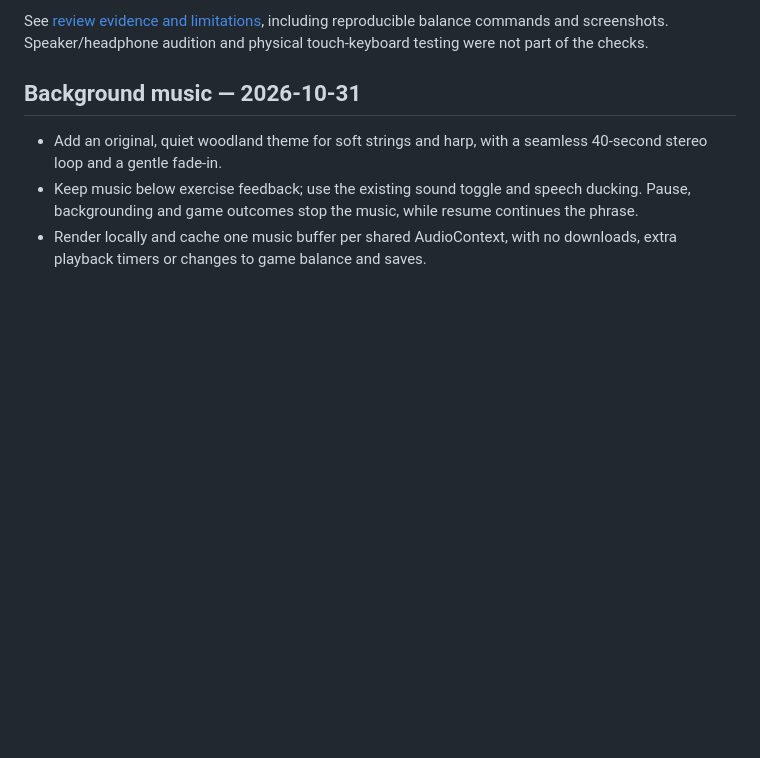
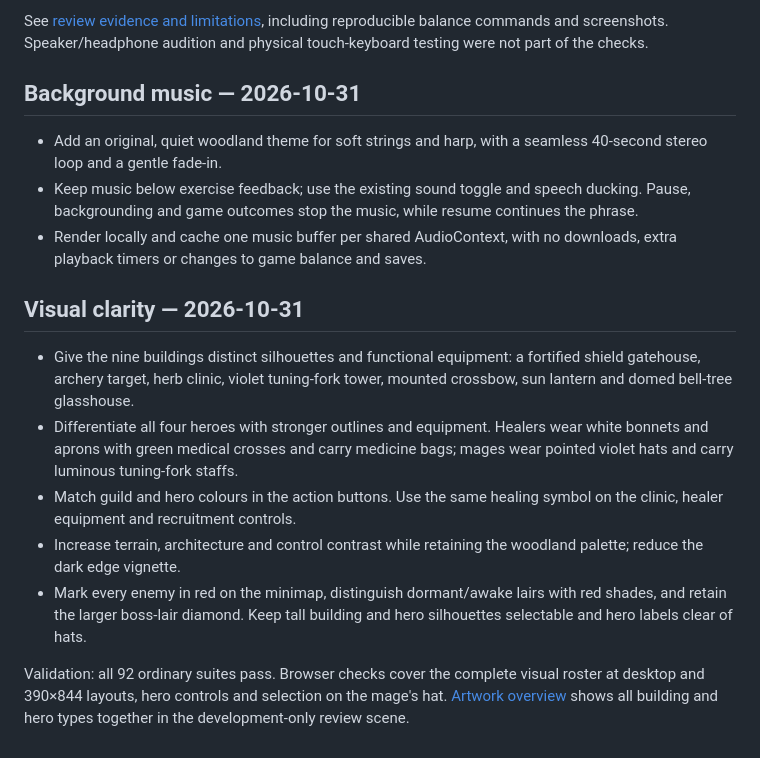
Before and after one commit to JakobRogstadius/Skolarkaden, a Markdown page: docs/glantan-changelog.md, the part around the change. Drawn GitHub-style; blank space fills up the shorter version.

```diff
--- a/docs/glantan-changelog.md
+++ b/docs/glantan-changelog.md
@@ -50,3 +50,13 @@ See [review evidence and limitations](glantan-review.md), including reproducible
 - Add an original, quiet woodland theme for soft strings and harp, with a seamless 40-second stereo loop and a gentle fade-in.
 - Keep music below exercise feedback; use the existing sound toggle and speech ducking. Pause, backgrounding and game outcomes stop the music, while resume continues the phrase.
 - Render locally and cache one music buffer per shared AudioContext, with no downloads, extra playback timers or changes to game balance and saves.
+
+## Visual clarity — 2026-10-31
+
+- Give the nine buildings distinct silhouettes and functional equipment: a fortified shield gatehouse, archery target, herb clinic, violet tuning-fork tower, mounted crossbow, sun lantern and domed bell-tree glasshouse.
+- Differentiate all four heroes with stronger outlines and equipment. Healers wear white bonnets and aprons with green medical crosses and carry medicine bags; mages wear pointed violet hats and carry luminous tuning-fork staffs.
+- Match guild and hero colours in the action buttons. Use the same healing symbol on the clinic, healer equipment and recruitment controls.
+- Increase terrain, architecture and control contrast while retaining the woodland palette; reduce the dark edge vignette.
+- Mark every enemy in red on the minimap, distinguish dormant/awake lairs with red shades, and retain the larger boss-lair diamond. Keep tall building and hero silhouettes selectable and hero labels clear of hats.
+
+Validation: all 92 ordinary suites pass. Browser checks cover the complete visual roster at desktop and 390×844 layouts, hero controls and selection on the mage's hat. [Artwork overview](klockglantan-visual-clarity-1793433554156.jpg) shows all building and hero types together in the development-only review scene.
```
Also changed, not shown: README.md (+3 -0 lines), docs/klockglantan-visual-clarity-1793433554156.jpg (added), 7 other files.
